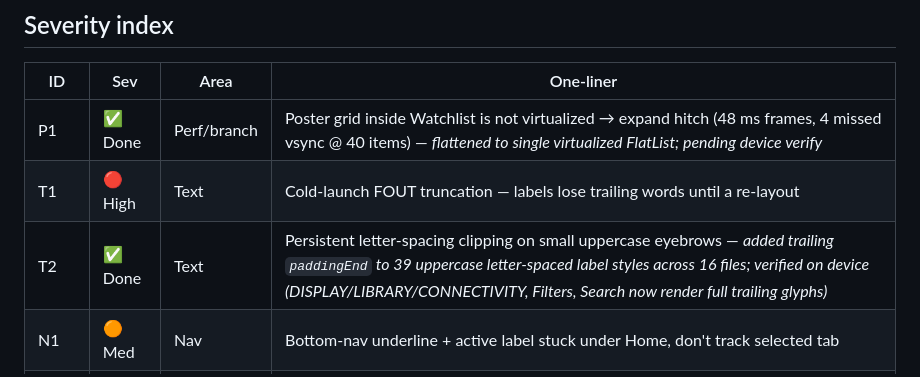
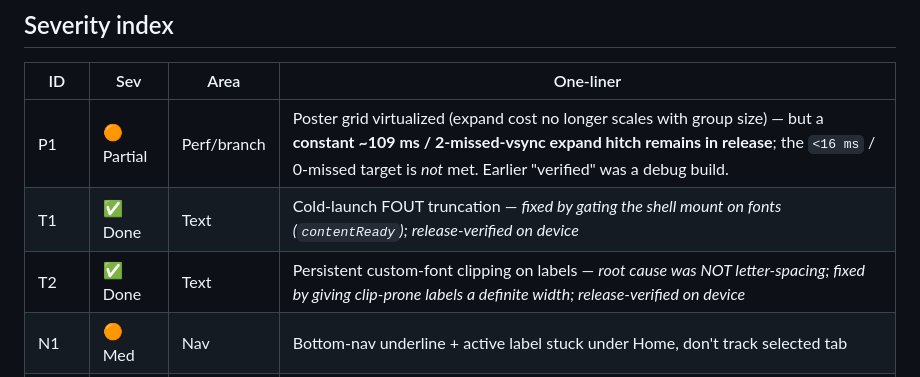
Before and after one commit to visual-zimbabwe/find-streamer, a Markdown page: TROVA_EVALUATION_FIXPLAN.md, the part around one of its changes. Drawn GitHub-style.

```diff
--- a/TROVA_EVALUATION_FIXPLAN.md
+++ b/TROVA_EVALUATION_FIXPLAN.md
@@ -26,9 +26,9 @@ Everything else is medium/low polish, listed and planned below.
 
 | ID | Sev | Area | One-liner |
 |----|-----|------|-----------|
-| P1 | ✅ Done | Perf/branch | Poster grid inside Watchlist is not virtualized → expand hitch (48 ms frames, 4 missed vsync @ 40 items) — *flattened to single virtualized FlatList; pending device verify* |
-| T1 | 🔴 High | Text | Cold-launch FOUT truncation — labels lose trailing words until a re-layout |
-| T2 | ✅ Done | Text | Persistent letter-spacing clipping on small uppercase eyebrows — *added trailing `paddingEnd` to 39 uppercase letter-spaced label styles across 16 files; verified on device (DISPLAY/LIBRARY/CONNECTIVITY, Filters, Search now render full trailing glyphs)* |
+| P1 | 🟠 Partial | Perf/branch | Poster grid virtualized (expand cost no longer scales with group size) — but a **constant ~109 ms / 2-missed-vsync expand hitch remains in release**; the `<16 ms` / 0-missed target is *not* met. Earlier "verified" was a debug build. |
+| T1 | ✅ Done | Text | Cold-launch FOUT truncation — *fixed by gating the shell mount on fonts (`contentReady`); release-verified on device* |
+| T2 | ✅ Done | Text | Persistent custom-font clipping on labels — *root cause was NOT letter-spacing; fixed by giving clip-prone labels a definite width; release-verified on device* |
 | N1 | 🟠 Med | Nav | Bottom-nav underline + active label stuck under Home, don't track selected tab |
 | N2 | 🟠 Med | UX | "Where to Watch" is a flat A–Z country list — buries the user's region |
 | N3 | 🟠 Med | Visual | Translucent overlays bleed underlying content (headers, cards, nav, browse dock) |
```
Also changed, not shown: other parts of TROVA_EVALUATION_FIXPLAN.md (+103 -61 lines).
